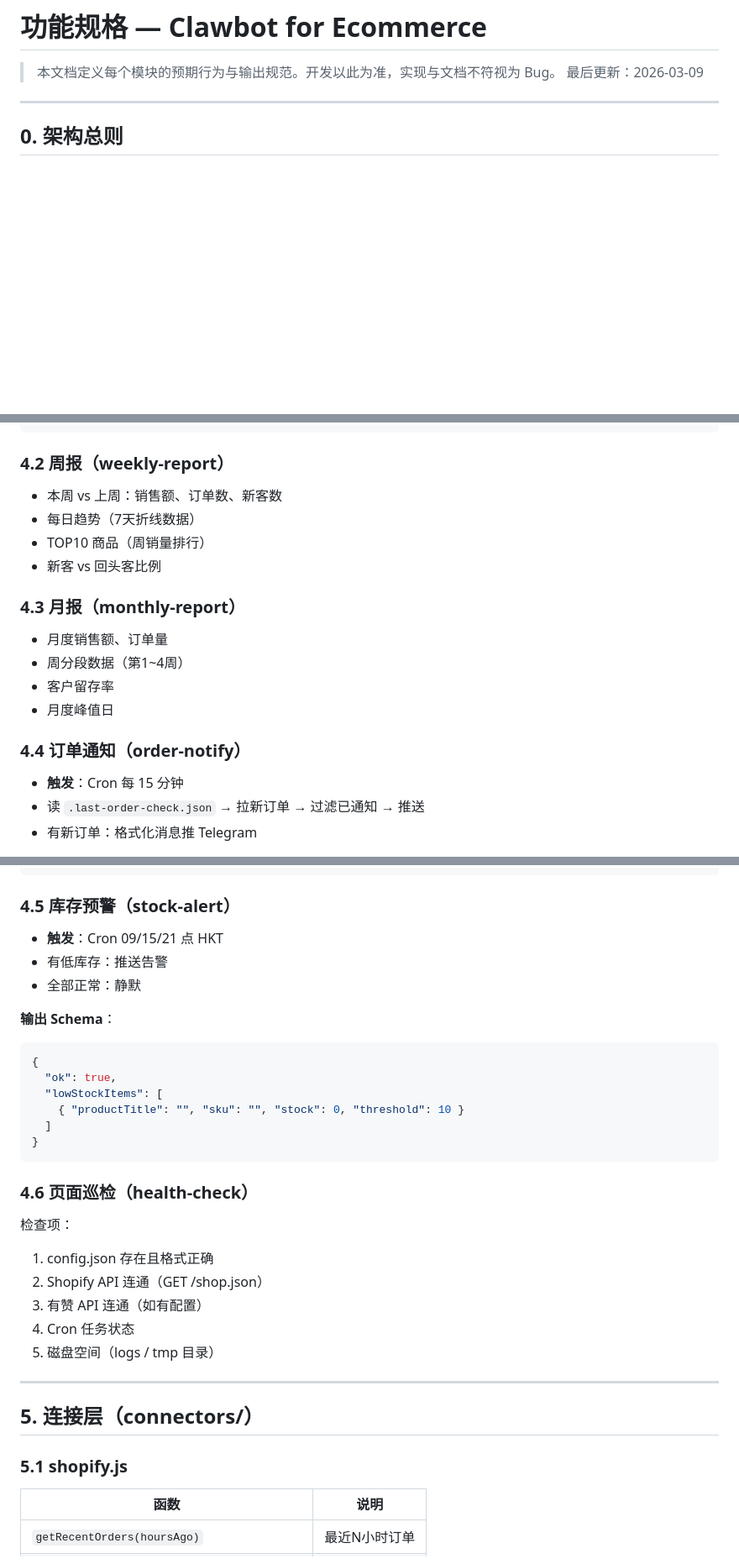
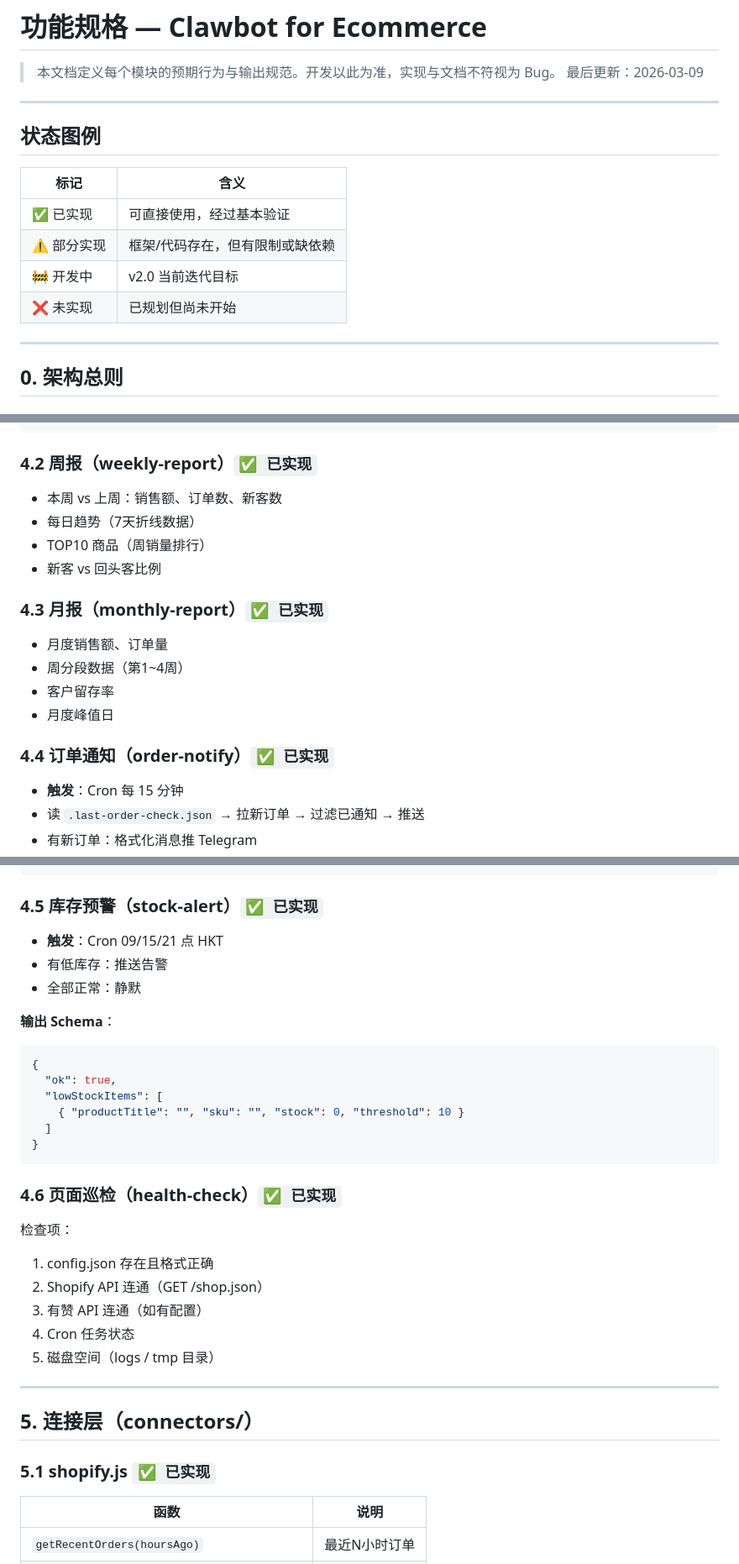
Before and after one commit to RAMBOXIE/ecom-claw, a Markdown page: docs/SPEC.md, 3 parts joined by grey strips. Shown at 84% size. Rendered like a GitHub page; blank space fills up the shorter version.

````diff
--- a/docs/SPEC.md
+++ b/docs/SPEC.md
@@ -2,6 +2,17 @@
 
 > 本文档定义每个模块的预期行为与输出规范。开发以此为准，实现与文档不符视为 Bug。
 > 最后更新：2026-03-09
+
+---
+
+## 状态图例
+
+| 标记 | 含义 |
+|------|------|
+| ✅ 已实现 | 可直接使用，经过基本验证 |
+| ⚠️ 部分实现 | 框架/代码存在，但有限制或缺依赖 |
+| 🚧 开发中 | v2.0 当前迭代目标 |
+| ❌ 未实现 | 已规划但尚未开始 |
 
 ---
 
@@ -240,19 +251,19 @@ pending → running → awaiting_approval → approved/rejected → completed/fa
 }
 ```
 
-### 4.2 周报（weekly-report）
+### 4.2 周报（weekly-report）`✅ 已实现`
 - 本周 vs 上周：销售额、订单数、新客数
 - 每日趋势（7天折线数据）
 - TOP10 商品（周销量排行）
 - 新客 vs 回头客比例
 
-### 4.3 月报（monthly-report）
+### 4.3 月报（monthly-report）`✅ 已实现`
 - 月度销售额、订单量
 - 周分段数据（第1~4周）
 - 客户留存率
 - 月度峰值日
 
-### 4.4 订单通知（order-notify）
+### 4.4 订单通知（order-notify）`✅ 已实现`
 - **触发**：Cron 每 15 分钟
 - 读 `.last-order-check.json` → 拉新订单 → 过滤已通知 → 推送
 - 有新订单：格式化消息推 Telegram
@@ -275,7 +286,7 @@ pending → running → awaiting_approval → approved/rejected → completed/fa
 }
 ```
 
-### 4.5 库存预警（stock-alert）
+### 4.5 库存预警（stock-alert）`✅ 已实现`
 - **触发**：Cron 09/15/21 点 HKT
 - 有低库存：推送告警
 - 全部正常：静默
@@ -290,7 +301,7 @@ pending → running → awaiting_approval → approved/rejected → completed/fa
 }
 ```
 
-### 4.6 页面巡检（health-check）
+### 4.6 页面巡检（health-check）`✅ 已实现`
 检查项：
 1. config.json 存在且格式正确
 2. Shopify API 连通（GET /shop.json）
@@ -302,7 +313,7 @@ pending → running → awaiting_approval → approved/rejected → completed/fa
 
 ## 5. 连接层（connectors/）
 
-### 5.1 shopify.js
+### 5.1 shopify.js `✅ 已实现`
 
 | 函数 | 说明 |
 |------|------|
````
Also changed, not shown: other parts of docs/SPEC.md (+71 -10 lines), docs/ROADMAP.md (+32 -10 lines).
